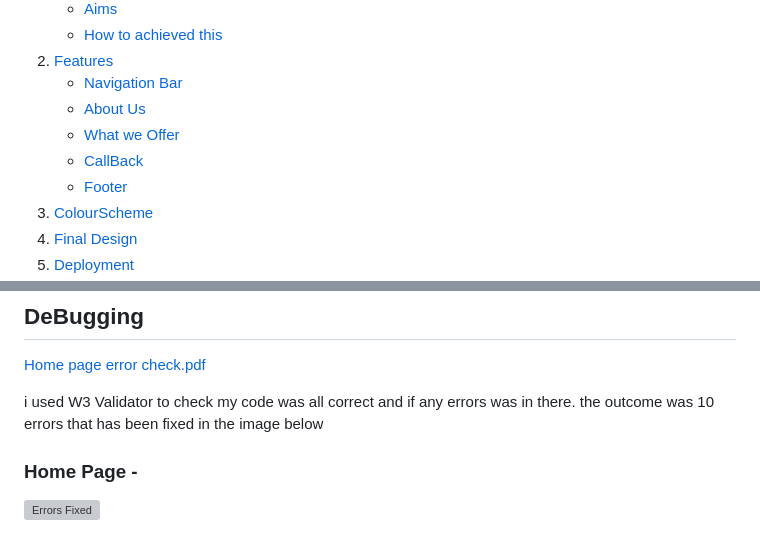
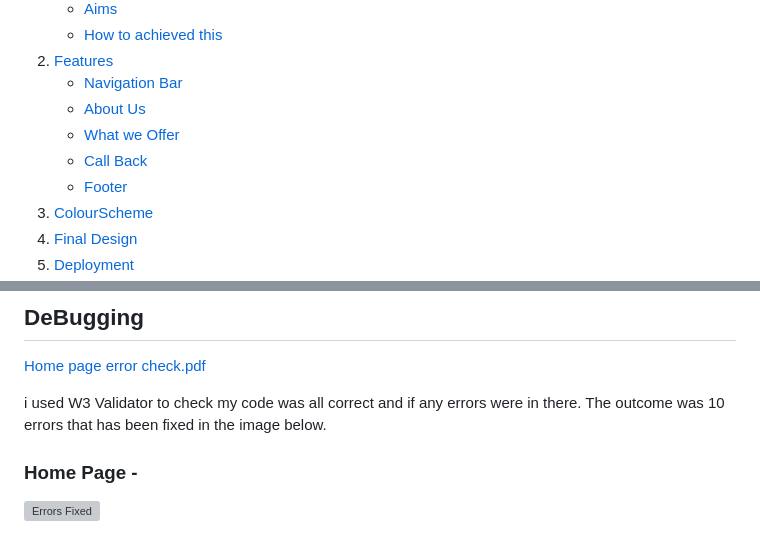
Before and after one commit to markh55/EWYL, a Markdown page: README.md, 2 parts joined by grey strips. Drawn GitHub-style; grey boxes are pictures that could not be loaded.

```diff
--- a/README.md
+++ b/README.md
@@ -16,7 +16,7 @@ My aim for this website is to be inviting and simple to use but also deliver eno
     * [Navigation Bar](#NavigationBar)
     * [About Us](#AboutUs)
     * [What we Offer](#WhatweOffer)
-    * [CallBack](#CallBack)
+    * [Call Back](#CallBack)
     * [Footer](#Footer)
  4. [ColourScheme](#Colourscheme)
  5. [Final Design](#FinalDesign)
@@ -231,7 +231,7 @@ Desktop CallBack page -
 ## DeBugging
 [Home page error check.pdf](https://github.com/user-attachments/files/18400775/Home.page.error.check.pdf)
 
-i used W3 Validator to check my code was all correct and if any errors was in there. the outcome was 10 errors that has been fixed in the image below
+i used W3 Validator to check my code was all correct and if any errors were in there. The outcome was 10 errors that has been fixed in the image below.
 
 ### Home Page -
 ![Errors Fixed](https://github.com/user-attachments/assets/e3d8627e-9535-48a9-8e16-834785a7c3a5)
```
Also changed, not shown: other parts of README.md (+28 -28 lines).
